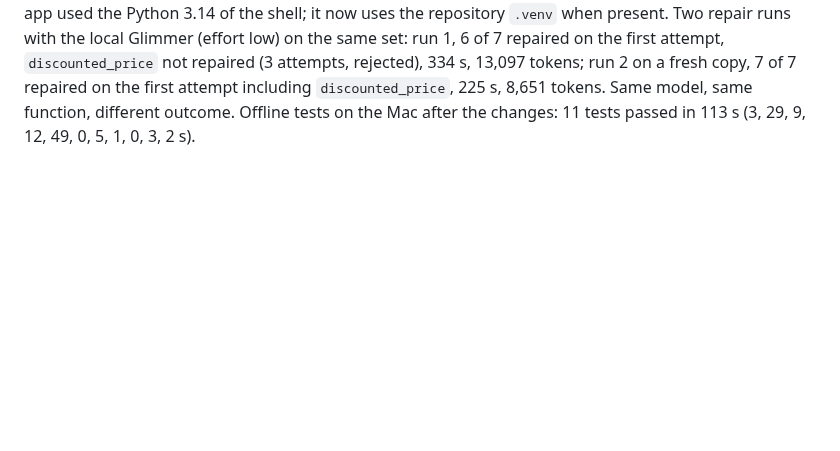
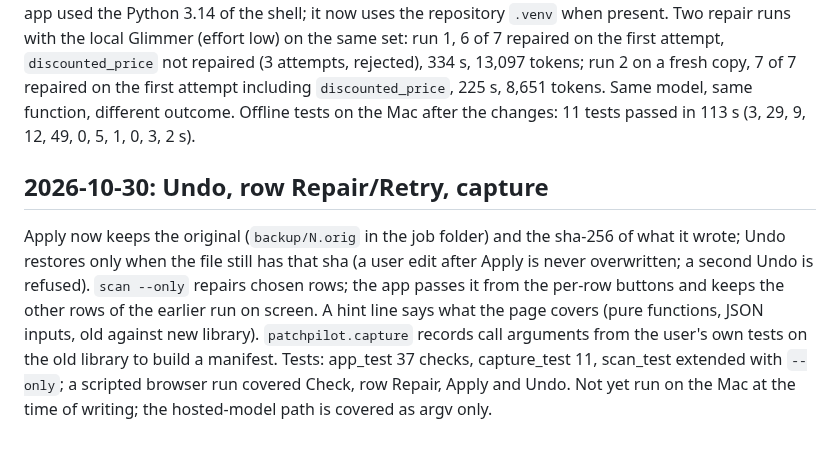
Before and after one commit to byemir/PatchPilot, a Markdown page: docs/engineering-log.md, the part around the change. Drawn GitHub-style; blank space fills up the shorter version.

```diff
--- a/docs/engineering-log.md
+++ b/docs/engineering-log.md
@@ -134,3 +134,7 @@ The o1 to o3 cases were all solved at the first attempt by every model, so three
 ## 2026-10-30: shop code base, generator fix, first repair run through the app
 
 `examples/shop/` (15 functions, 9 on pandas and 6 on NumPy, written without choosing which break). Check on the Linux VM and on the Mac gave the same result (5 healthy, 3 loud, 7 silent). The first repair attempt through the app produced empty run folders: the scan process had crashed in `differential.mut_num` (`randint` with float bounds, from a field that is an int in one input and a float in another) and the app hid the traceback; the app now prints the exit code and the stderr tail and writes `job.log`. Two more app bugs found by use: NaN in a function's output made the JSON invalid for the browser (now sent as text), and the Apply confirmation reset on every redraw (now kept per row). The app used the Python 3.14 of the shell; it now uses the repository `.venv` when present. Two repair runs with the local Glimmer (effort low) on the same set: run 1, 6 of 7 repaired on the first attempt, `discounted_price` not repaired (3 attempts, rejected), 334 s, 13,097 tokens; run 2 on a fresh copy, 7 of 7 repaired on the first attempt including `discounted_price`, 225 s, 8,651 tokens. Same model, same function, different outcome. Offline tests on the Mac after the changes: 11 tests passed in 113 s (3, 29, 9, 12, 49, 0, 5, 1, 0, 3, 2 s).
+
+## 2026-10-30: Undo, row Repair/Retry, capture
+
+Apply now keeps the original (`backup/N.orig` in the job folder) and the sha-256 of what it wrote; Undo restores only when the file still has that sha (a user edit after Apply is never overwritten; a second Undo is refused). `scan --only` repairs chosen rows; the app passes it from the per-row buttons and keeps the other rows of the earlier run on screen. A hint line says what the page covers (pure functions, JSON inputs, old against new library). `patchpilot.capture` records call arguments from the user's own tests on the old library to build a manifest. Tests: app_test 37 checks, capture_test 11, scan_test extended with `--only`; a scripted browser run covered Check, row Repair, Apply and Undo. Not yet run on the Mac at the time of writing; the hosted-model path is covered as argv only.
```
Also changed, not shown: README.md (+20 -4 lines), docs/img/app-done.png (added), docs/img/app-running.png (added), 9 other files.
